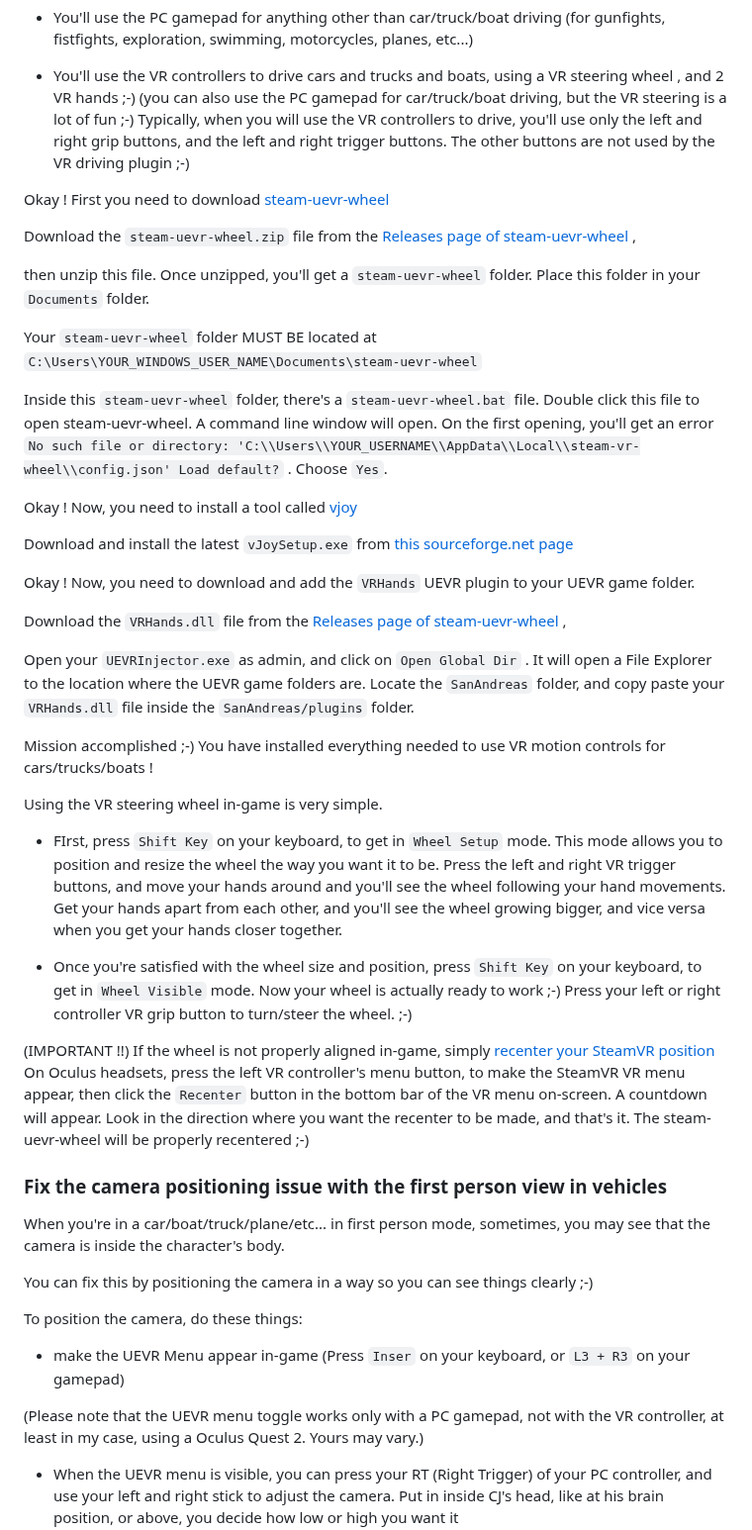
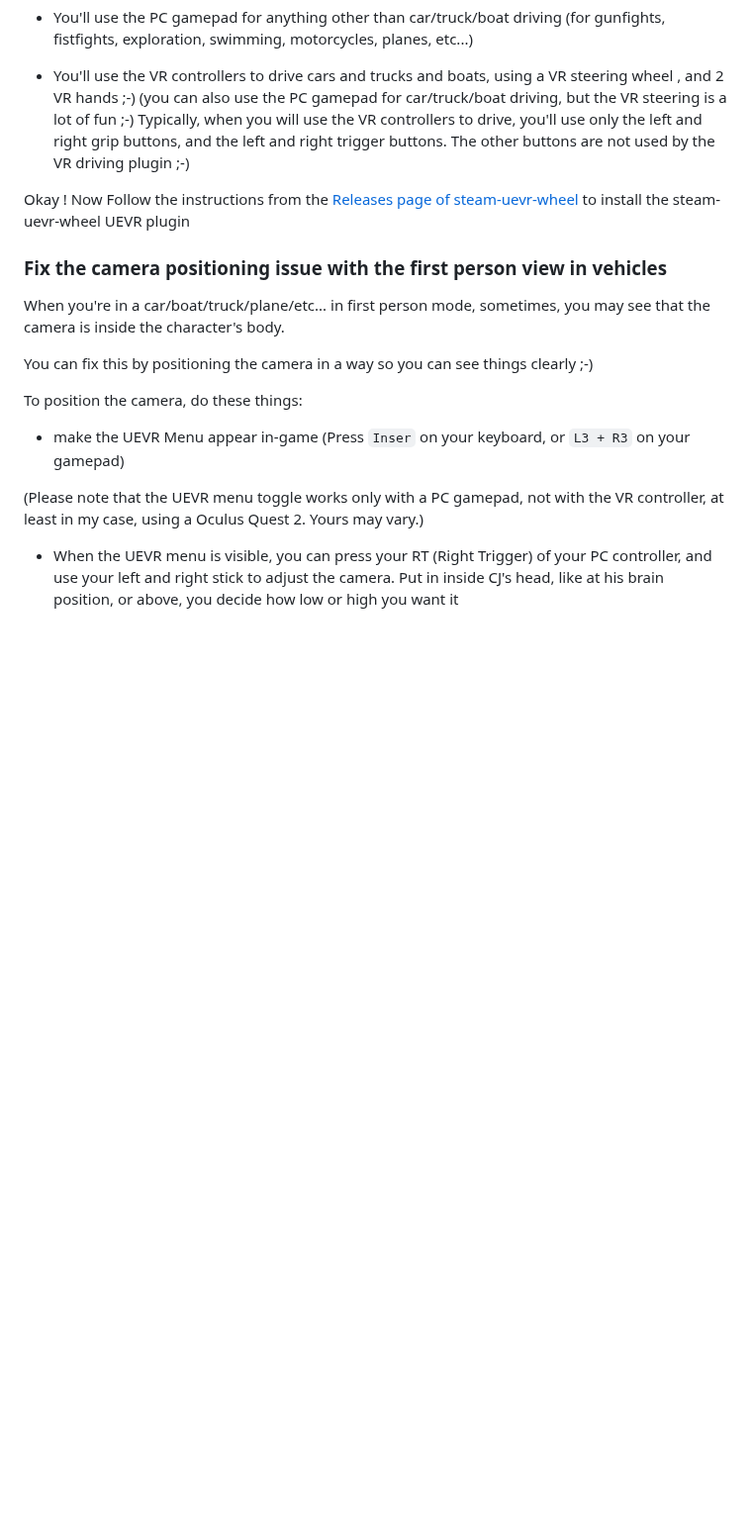
Before and after one commit to MaslowCorporation/GTA-SAN-ANDREAS-VR, a Markdown page: README.md, the part around the change. Shown at 99% size. Rendered like a GitHub page; blank space fills up the shorter version.

Commit message:
I'm a bigger pusher than Ice-T homie !!!

```diff
--- a/README.md
+++ b/README.md
@@ -167,44 +167,7 @@ Simply put:
 Typically, when you will use the VR controllers to drive, you'll use only the left and right grip buttons, and the left and right trigger buttons.
 The other buttons are not used by the VR driving plugin ;-)
 
-Okay ! First you need to download [steam-uevr-wheel](https://github.com/MaslowCorporation/steam-uevr-wheel)
-
-Download the `steam-uevr-wheel.zip` file from the [Releases page of steam-uevr-wheel](https://github.com/MaslowCorporation/steam-uevr-wheel/releases) ,
-
-then unzip this file. Once unzipped, you'll get a `steam-uevr-wheel` folder. Place this folder in your `Documents` folder.
-
-Your `steam-uevr-wheel` folder MUST BE located at `C:\Users\YOUR_WINDOWS_USER_NAME\Documents\steam-uevr-wheel`
-
-Inside this `steam-uevr-wheel` folder, there's a `steam-uevr-wheel.bat` file. Double click this file to open steam-uevr-wheel.
-A command line window will open. On the first opening, you'll get an error `No such file or directory: 'C:\\Users\\YOUR_USERNAME\\AppData\\Local\\steam-vr-wheel\\config.json' Load default?` . Choose `Yes`.
-
-Okay ! Now, you need to install a tool called [vjoy](https://sourceforge.net/projects/vjoystick/)
-
-Download and install the latest `vJoySetup.exe` from [this sourceforge.net page](https://sourceforge.net/projects/vjoystick/)
-
-Okay ! Now, you need to download and add the `VRHands` UEVR plugin to your UEVR game folder.
-
-Download the `VRHands.dll` file from the [Releases page of steam-uevr-wheel](https://github.com/MaslowCorporation/steam-uevr-wheel/releases) ,
-
-Open your `UEVRInjector.exe` as admin, and click on `Open Global Dir` . It will open a File Explorer to the location where the UEVR game folders are. Locate the `SanAndreas` folder, and copy paste your `VRHands.dll` file inside the `SanAndreas/plugins` folder.
-
-Mission accomplished ;-) You have installed everything needed to use VR motion controls for cars/trucks/boats !
-
-Using the VR steering wheel in-game is very simple.
-
-- FIrst, press `Shift Key` on your keyboard, to get in `Wheel Setup` mode.
-This mode allows you to position and resize the wheel the way you want it to be.
-Press the left and right VR trigger buttons, and move your hands around and you'll see the wheel following your hand movements.
-Get your hands apart from each other, and you'll see the wheel growing bigger, and vice versa when you get your hands closer together.
-
-- Once you're satisfied with the wheel size and position, press `Shift Key` on your keyboard, to get in `Wheel Visible` mode.
-Now your wheel is actually ready to work ;-)
-Press your left or right controller VR grip button to turn/steer the wheel. ;-)
-
-(IMPORTANT !!) If the wheel is not properly aligned in-game, simply [recenter your SteamVR position](https://www.roadtovr.com/steamvr-recenter-reorient-playspace-forward-update/)
-On Oculus headsets, press the left VR controller's menu button, to make the SteamVR VR menu appear,
-then click the `Recenter` button in the bottom bar of the VR menu on-screen.
-A countdown will appear. Look in the direction where you want the recenter to be made, and that's it. The steam-uevr-wheel will be properly recentered ;-)
+Okay ! Now Follow the instructions from the [Releases page of steam-uevr-wheel](https://github.com/MaslowCorporation/steam-uevr-wheel/releases/latest) to install the steam-uevr-wheel UEVR plugin
 
 ### Fix the camera positioning issue with the first person view in vehicles
 
```
